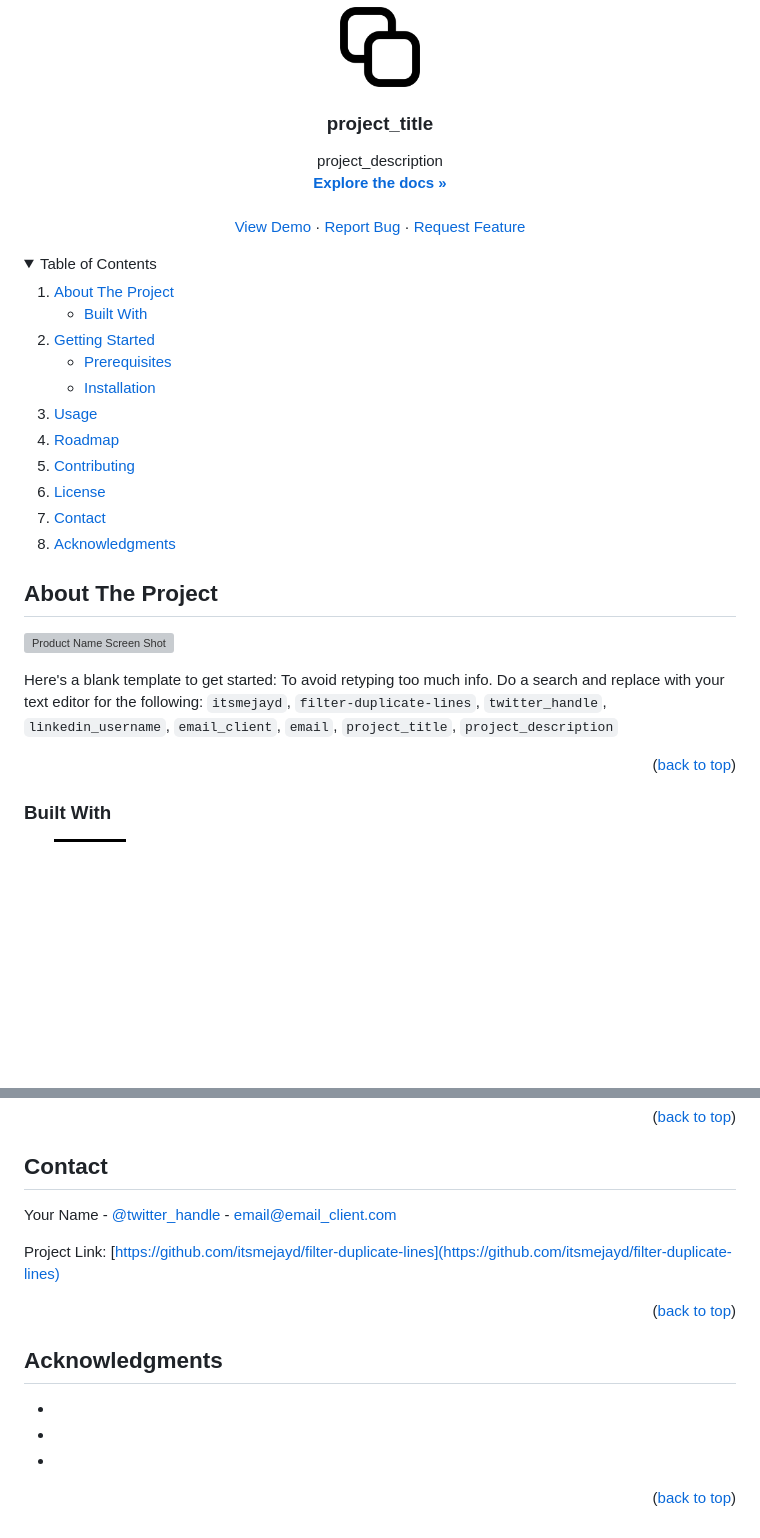
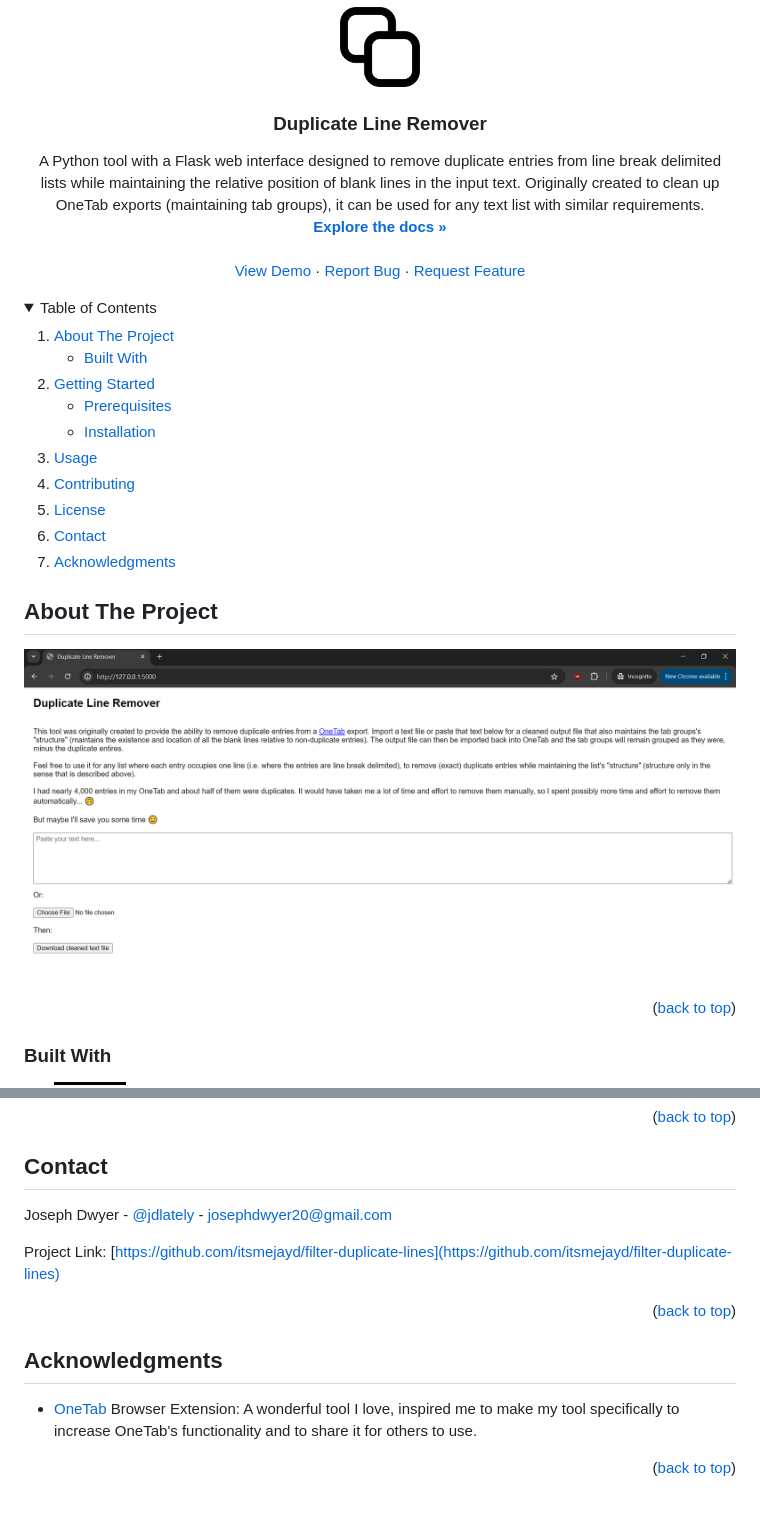
Before and after one commit to itsmejayd/filter-duplicate-lines, a Markdown page: README.md, 2 parts joined by grey strips. Rendered like a GitHub page; pictures changed too: images/flask_web_app.png (added); folded sections open; badges without logos; blank space fills up the shorter version; grey boxes are pictures that could not be loaded.

```diff
--- a/README.md
+++ b/README.md
@@ -24,10 +24,10 @@
     <img src="images/logo.png" alt="Logo" width="80" height="80">
   </a>
 
-<h3 align="center">project_title</h3>
+<h3 align="center">Duplicate Line Remover</h3>
 
   <p align="center">
-    project_description
+    A Python tool with a Flask web interface designed to remove duplicate entries from line break delimited lists while maintaining the relative position of blank lines in the input text. Originally created to clean up OneTab exports (maintaining tab groups), it can be used for any text list with similar requirements.
     <br />
     <a href="https://github.com/itsmejayd/filter-duplicate-lines"><strong>Explore the docs »</strong></a>
     <br />
@@ -60,7 +60,6 @@
       </ul>
     </li>
     <li><a href="#usage">Usage</a></li>
-    <li><a href="#roadmap">Roadmap</a></li>
     <li><a href="#contributing">Contributing</a></li>
     <li><a href="#license">License</a></li>
     <li><a href="#contact">Contact</a></li>
@@ -74,8 +73,6 @@
 ## About The Project
 
 [![Product Name Screen Shot][product-screenshot]](https://example.com)
-
-Here's a blank template to get started: To avoid retyping too much info. Do a search and replace with your text editor for the following: `itsmejayd`, `filter-duplicate-lines`, `twitter_handle`, `linkedin_username`, `email_client`, `email`, `project_title`, `project_description`
 
 <p align="right">(<a href="#readme-top">back to top</a>)</p>
 
@@ -186,7 +156,7 @@ Distributed under the MIT License. See `LICENSE.txt` for more information.
 <!-- CONTACT -->
 ## Contact
 
-Your Name - [@twitter_handle](https://twitter.com/twitter_handle) - email@email_client.com
+Joseph Dwyer - [@jdlately](https://twitter.com/jdlately) - josephdwyer20@gmail.com
 
 Project Link: [https://github.com/itsmejayd/filter-duplicate-lines](https://github.com/itsmejayd/filter-duplicate-lines)
 
@@ -197,9 +167,8 @@ Project Link: [https://github.com/itsmejayd/filter-duplicate-lines](https://gith
 <!-- ACKNOWLEDGMENTS -->
 ## Acknowledgments
 
-* []()
-* []()
-* []()
+* [OneTab](https://www.one-tab.com/) Browser Extension: A wonderful tool I love, inspired me to make my tool specifically to increase OneTab's functionality and to share it for others to use.
+
 
 <p align="right">(<a href="#readme-top">back to top</a>)</p>
 
```
Also changed, not shown: other parts of README.md (+9 -35 lines).
